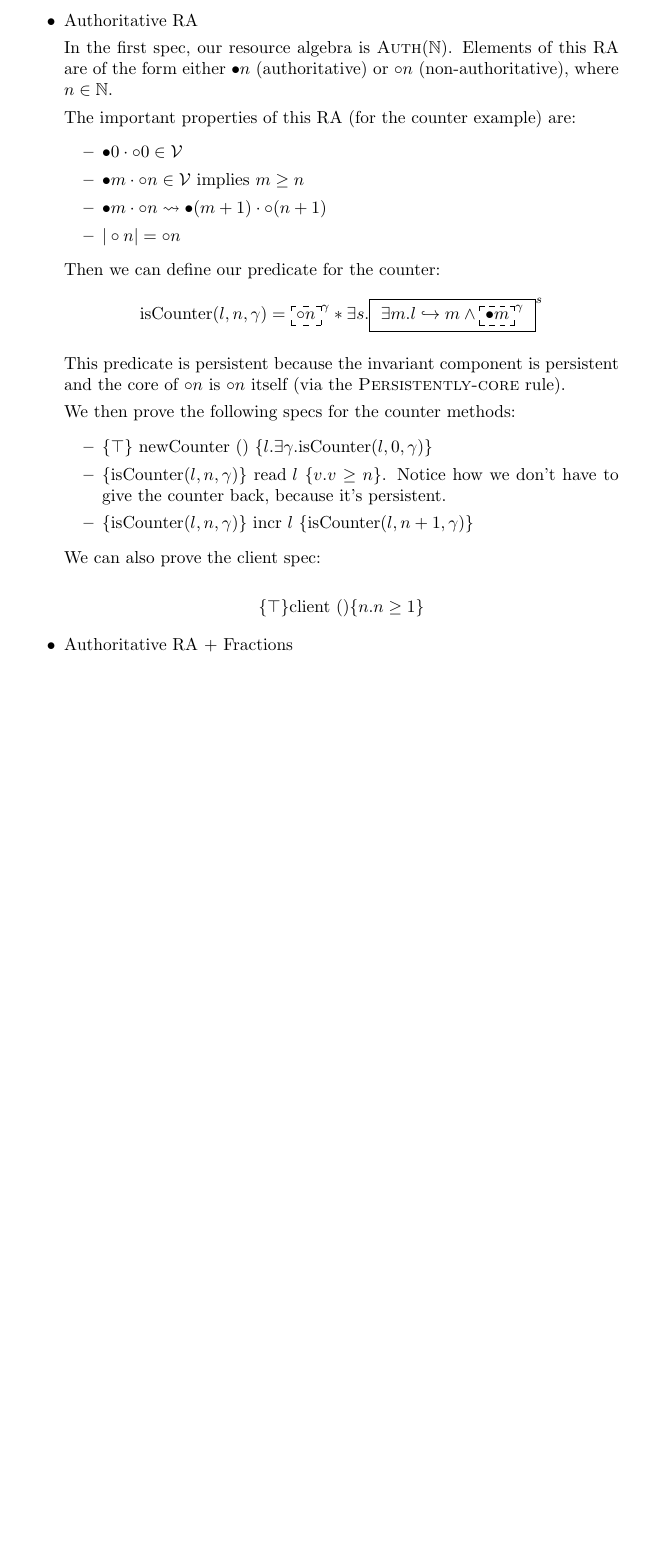
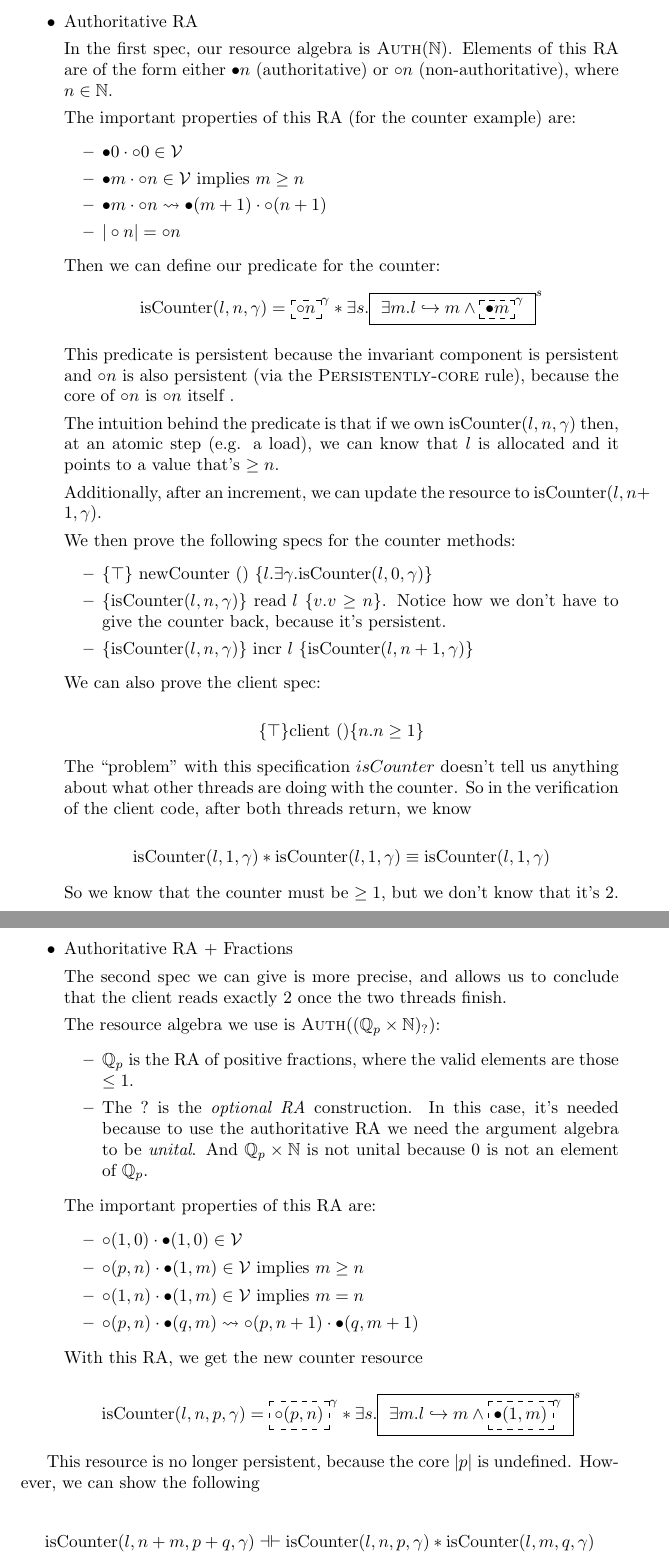
Before and after one commit to abeln/iris-practice, a LaTeX document (iris.tex, which reads counter.tex, macros.tex): part of page 2 of 2 before the commit and two parts of pages 2 and 3 of 3 after it, the two joined at a grey line, cut so that both start at the same text, the shorter picture padded with empty space. Compiled offline with pdfLaTeX.

Commit message:
More work on auth and fractions

```diff
--- a/counter.tex
+++ b/counter.tex
@@ -61,7 +61,11 @@ The important properties of this RA (for the counter example) are:
 Then we can define our predicate for the counter:
 \[ \isCounter{l}{n}{\gamma} = \ownr{\naelem{n}} {\gamma} * \exists s.\inv{ $\exists m. \pointsto{l}{m} \land \ownr{\aelem{m}}{\gamma} $ }{s} \]
 
-This predicate is persistent because the invariant component is persistent and the core of $\naelem{n}$ is $\naelem{n}$ itself (via the \textsc{Persistently-core} rule).
+This predicate is persistent because the invariant component is persistent and $\naelem{n}$ is also persistent (via the \textsc{Persistently-core} rule), because the core of $\naelem{n}$ is $\naelem{n}$ itself .
+
+The intuition behind the predicate is that if we own $\isCounter{l}{n}{\gamma}$ then, at an atomic step (e.g. a load), we can know that $l$ is allocated and it points to a value that's $\ge n$.
+
+Additionally, after an increment, we can update the resource to $\isCounter{l}{n + 1}{\gamma}$.
 
 We then prove the following specs for the counter methods:
 \begin{itemize}
@@ -74,5 +78,36 @@ We can also prove the client spec:
 
 \[ \hot{\top}{\app{\text{client}}{()}}{n. n \ge 1} \]
 
+The ``problem'' with this specification $isCounter$ doesn't tell us anything about what other threads are doing with the counter. So in the verification of the client code, after both threads return, we know
+
+\[ \isCounter{l}{1}{\gamma}  * \isCounter{l}{1}{\gamma} \equiv \isCounter{l}{1}{\gamma} \]
+
+So we know that the counter must be $\ge 1$, but we don't know that it's 2.
+
 \item Authoritative RA + Fractions
+
+The second spec we can give is more precise, and allows us to conclude that the client reads exactly $2$ once the two threads finish.
+
+The resource algebra we use is $\authra{\optra{\fracra \times \natra}}$:
+\begin{itemize}
+\item $\fracra$ is the RA of positive fractions, where the valid elements are those $\le 1$.
+\item The $?$ is the \emph{optional RA} construction. In this case, it's needed because to use the authoritative RA we need the argument algebra to be \emph{unital}. And $\fracra \times \natra$ is not unital because $0$ is not an element of $\fracra$.
 \end{itemize}
+
+The important properties of this RA are:
+\begin{itemize}
+\item $\validelem{\prodelem{\naelem{(1, 0)}}{\aelem{(1, 0)}}}$
+\item $\validelem{\prodelem{\naelem{(p, n)}}{\aelem{(1, m)}}}$ implies $m \ge n$
+\item $\validelem{\prodelem{\naelem{(1, n)}}{\aelem{(1, m)}}}$ implies $m = n$
+\item $\fpupd{\prodelem{\naelem{(p, n)}}{\aelem{(q, m)}}}{\prodelem{\naelem{(p, n + 1)}}{\aelem{(q, m + 1)}}}$
+\end{itemize}
+
+With this RA, we get the new counter resource
+
+\[ \isCounterF{l}{n}{p}{\gamma} = \ownr{\naelem{(p, n)}} {\gamma} * \exists s.\inv{ $\exists m. \pointsto{l}{m} \land \ownr{\aelem{(1, m)}}{\gamma} $ }{s} \]
+
+\end{itemize}
+
+This resource is no longer persistent, because the core $|p|$ is undefined. However, we can show the following
+
+\[ \isCounterF{l}{n + m}{p + q}{\gamma} \dashv \vdash  \isCounterF{l}{n}{p}{\gamma} *  \isCounterF{l}{m}{q}{\gamma}    \]
--- a/macros.tex
+++ b/macros.tex
@@ -2,6 +2,8 @@
 
 \newcommand{\authra}[1]{\textsc{Auth}(#1)}
 \newcommand{\natra}{\mathbb{N}}
+\newcommand{\fracra}{\mathbb{Q}_p}
+\newcommand{\optra}[1]{(#1)_{?}}
 
 \newcommand{\fpupd}[2]{#1 \rightsquigarrow #2}
 
```
Also changed, not shown: iris.pdf, macros.tex (2 more changed lines).
